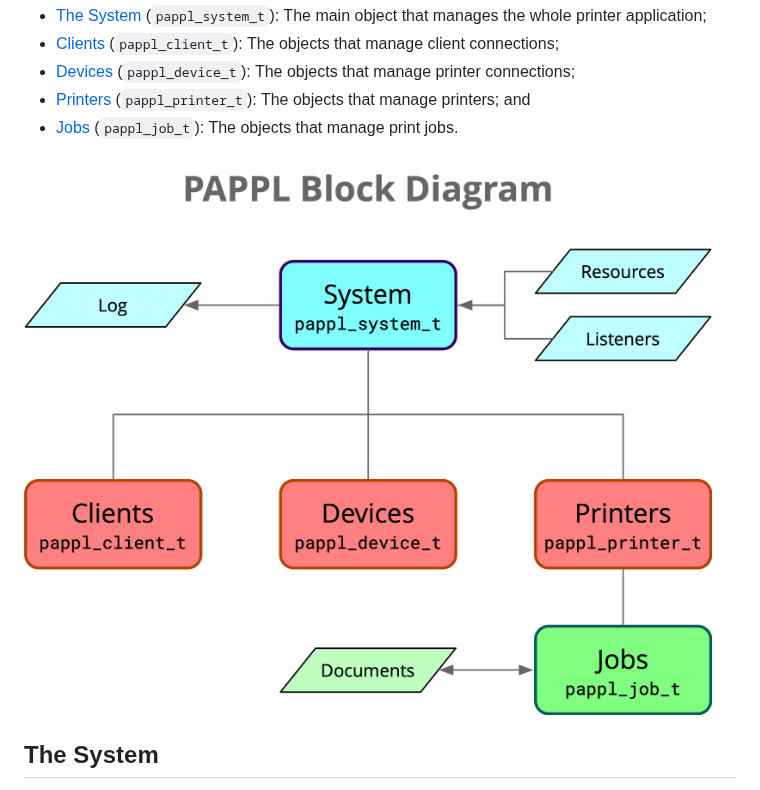
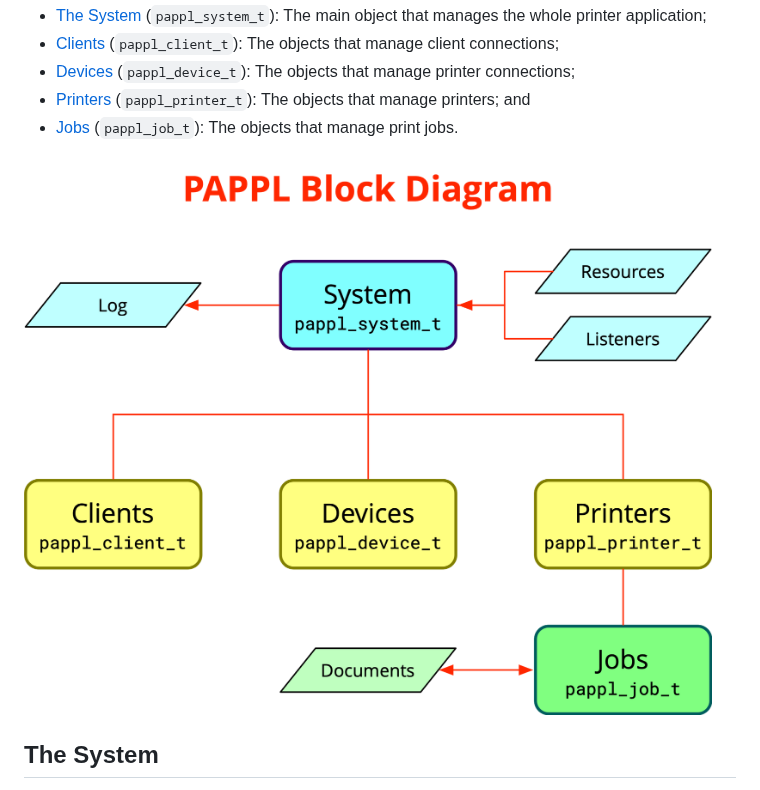
Before and after one commit to michaelrsweet/pappl, a Markdown page: doc/pappl-body.md, the part around the change. Rendered like a GitHub page; pictures changed too: doc/pappl-block.png.

Commit message:
Update block diagram and fix HTML documentation.

```diff
--- a/doc/pappl-body.md
+++ b/doc/pappl-body.md
@@ -148,7 +148,7 @@ PAPPL provides five main objects:
 - [Printers](@) (`pappl_printer_t`): The objects that manage printers; and
 - [Jobs](@) (`pappl_job_t`): The objects that manage print jobs.
 
-![PAPPL Block Diagram](pappl-block.png#width100)
+![PAPPL Block Diagram](../doc/pappl-block.png#width100)
 
 
 The System
```
Also changed, not shown: 8 other files.
